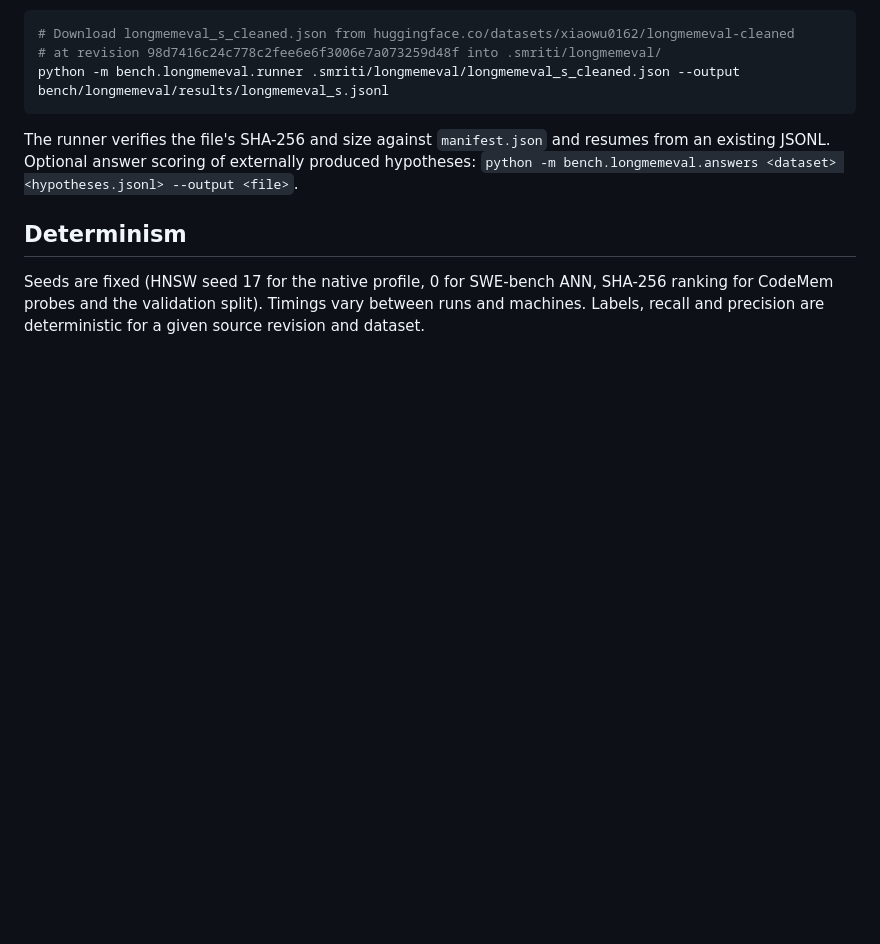
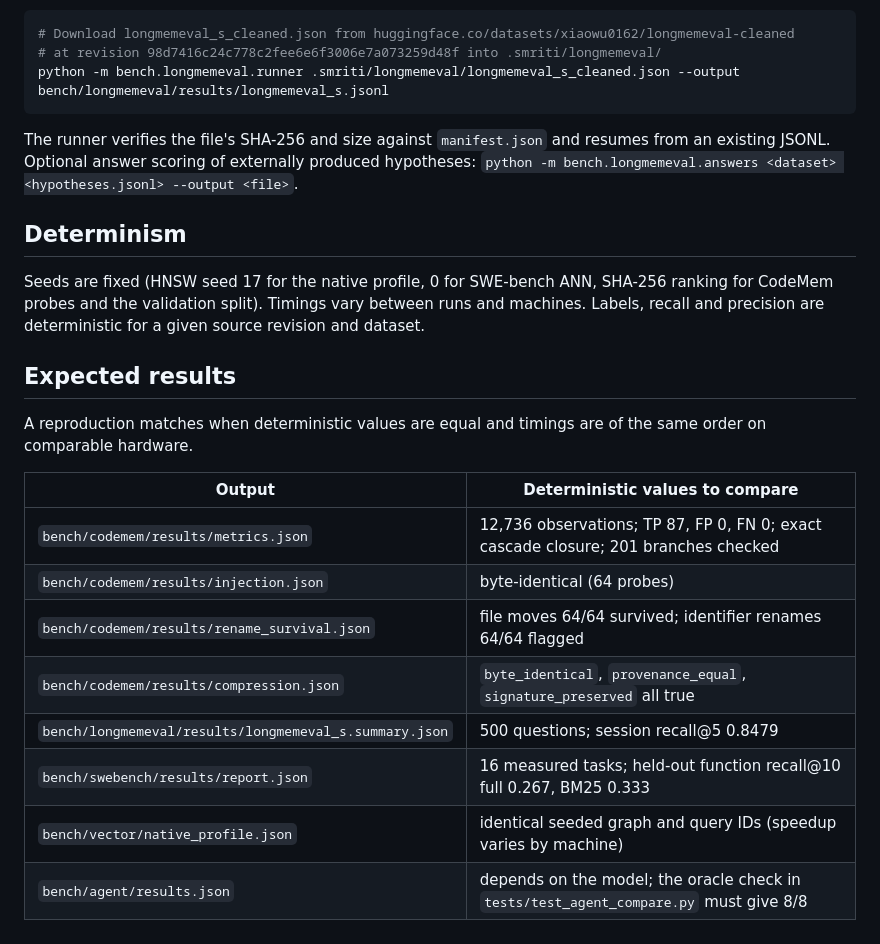
Before and after one commit to guru-bharadwaj20/Smriti, a Markdown page: docs/benchmarks.md, the part around the change. Drawn GitHub-style; blank space fills up the shorter version.

Commit message:
P14.13: Document benchmark reproduction

```diff
--- a/docs/benchmarks.md
+++ b/docs/benchmarks.md
@@ -75,3 +75,19 @@ Seeds are fixed (HNSW seed 17 for the native profile, 0 for SWE-bench ANN,
 SHA-256 ranking for CodeMem probes and the validation split). Timings vary
 between runs and machines. Labels, recall and precision are deterministic for a
 given source revision and dataset.
+
+## Expected results
+
+A reproduction matches when deterministic values are equal and timings are of
+the same order on comparable hardware.
+
+| Output | Deterministic values to compare |
+| --- | --- |
+| `bench/codemem/results/metrics.json` | 12,736 observations; TP 87, FP 0, FN 0; exact cascade closure; 201 branches checked |
+| `bench/codemem/results/injection.json` | byte-identical (64 probes) |
+| `bench/codemem/results/rename_survival.json` | file moves 64/64 survived; identifier renames 64/64 flagged |
+| `bench/codemem/results/compression.json` | `byte_identical`, `provenance_equal`, `signature_preserved` all true |
+| `bench/longmemeval/results/longmemeval_s.summary.json` | 500 questions; session recall@5 0.8479 |
+| `bench/swebench/results/report.json` | 16 measured tasks; held-out function recall@10 full 0.267, BM25 0.333 |
+| `bench/vector/native_profile.json` | identical seeded graph and query IDs (speedup varies by machine) |
+| `bench/agent/results.json` | depends on the model; the oracle check in `tests/test_agent_compare.py` must give 8/8 |
```
Also changed, not shown: CONTRIBUTING.md (+1 -1 lines).
